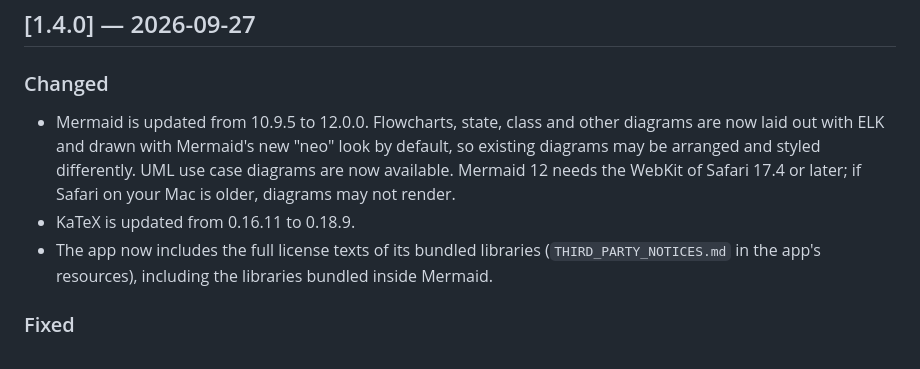
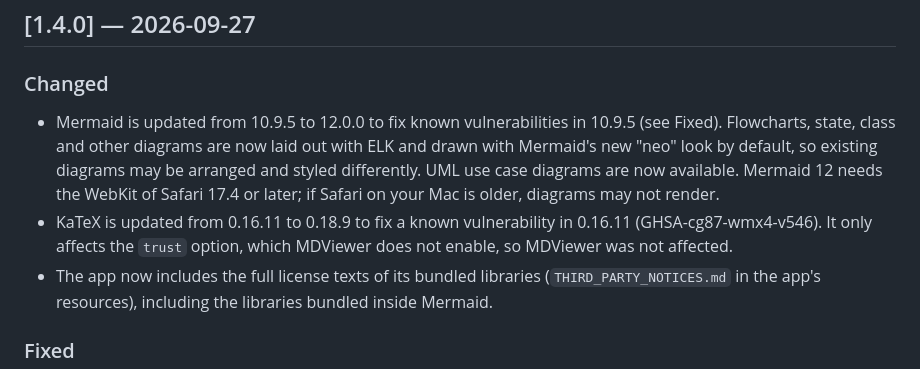
Before and after one commit to Masakai/mdviewer, a Markdown page: CHANGELOG.md, the part around the change. GitHub-like rendering.

```diff
--- a/CHANGELOG.md
+++ b/CHANGELOG.md
@@ -9,8 +9,8 @@ The format is based on [Keep a Changelog](https://keepachangelog.com/en/1.1.0/).
 ## [1.4.0] — 2026-09-27
 
 ### Changed
-- Mermaid is updated from 10.9.5 to 12.0.0. Flowcharts, state, class and other diagrams are now laid out with ELK and drawn with Mermaid's new "neo" look by default, so existing diagrams may be arranged and styled differently. UML use case diagrams are now available. Mermaid 12 needs the WebKit of Safari 17.4 or later; if Safari on your Mac is older, diagrams may not render.
-- KaTeX is updated from 0.16.11 to 0.18.9.
+- Mermaid is updated from 10.9.5 to 12.0.0 to fix known vulnerabilities in 10.9.5 (see Fixed). Flowcharts, state, class and other diagrams are now laid out with ELK and drawn with Mermaid's new "neo" look by default, so existing diagrams may be arranged and styled differently. UML use case diagrams are now available. Mermaid 12 needs the WebKit of Safari 17.4 or later; if Safari on your Mac is older, diagrams may not render.
+- KaTeX is updated from 0.16.11 to 0.18.9 to fix a known vulnerability in 0.16.11 (GHSA-cg87-wmx4-v546). It only affects the `trust` option, which MDViewer does not enable, so MDViewer was not affected.
 - The app now includes the full license texts of its bundled libraries (`THIRD_PARTY_NOTICES.md` in the app's resources), including the libraries bundled inside Mermaid.
 
 ### Fixed
```
Also changed, not shown: CHANGELOG.ja.md (+2 -2 lines).
